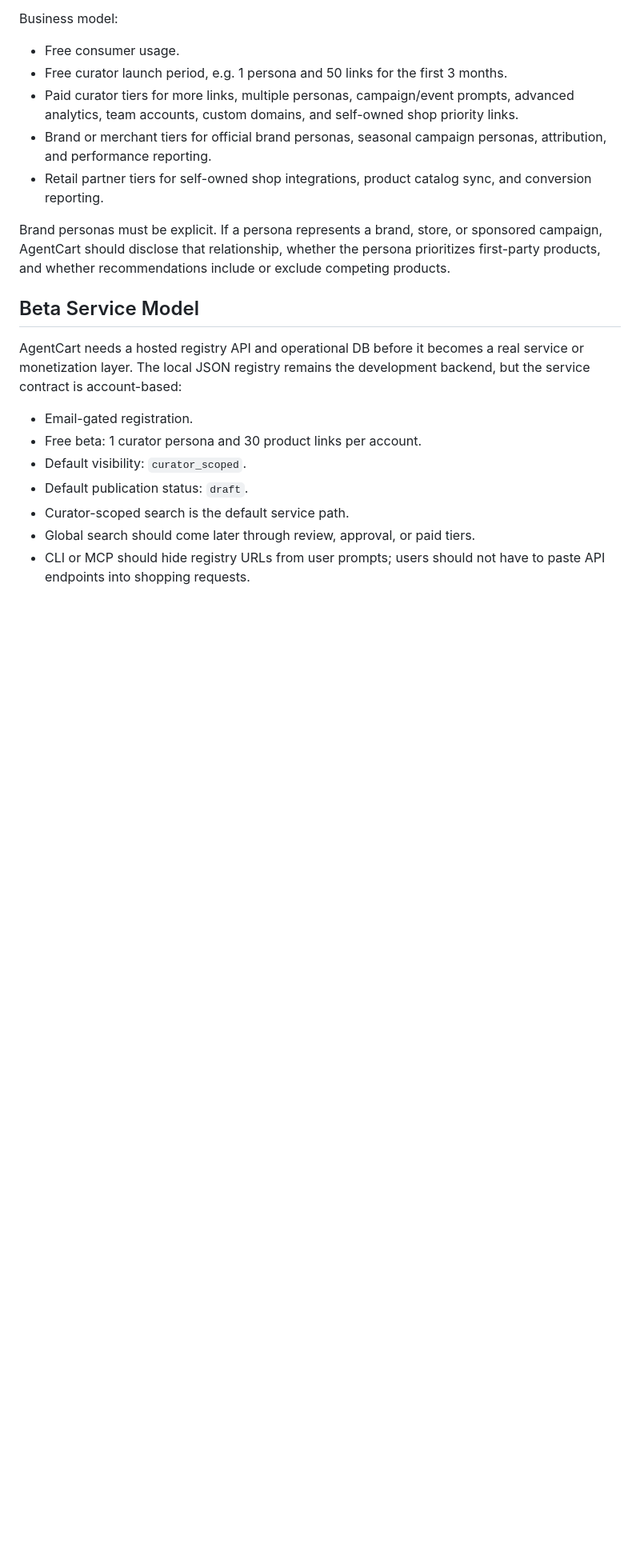
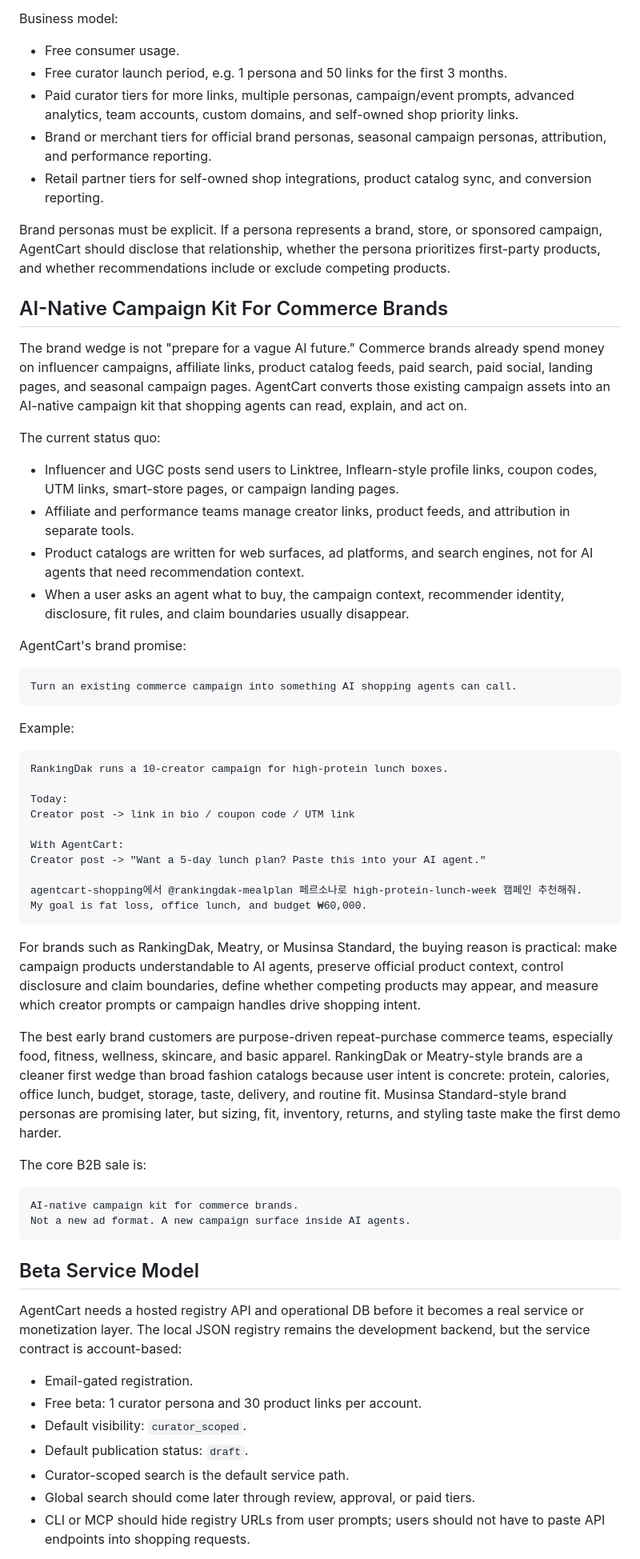
Before and after one commit to junho-baek/agentcart_priv, a Markdown page: README.md, the part around the change. Shown at 80% size. GitHub-like rendering; blank space fills up the shorter version.

Commit message:
docs: position brand campaign kit wedge

````diff
--- a/README.md
+++ b/README.md
@@ -47,6 +47,49 @@ Business model:
 - Retail partner tiers for self-owned shop integrations, product catalog sync, and conversion reporting.
 
 Brand personas must be explicit. If a persona represents a brand, store, or sponsored campaign, AgentCart should disclose that relationship, whether the persona prioritizes first-party products, and whether recommendations include or exclude competing products.
+
+## AI-Native Campaign Kit For Commerce Brands
+
+The brand wedge is not "prepare for a vague AI future." Commerce brands already spend money on influencer campaigns, affiliate links, product catalog feeds, paid search, paid social, landing pages, and seasonal campaign pages. AgentCart converts those existing campaign assets into an AI-native campaign kit that shopping agents can read, explain, and act on.
+
+The current status quo:
+
+- Influencer and UGC posts send users to Linktree, Inflearn-style profile links, coupon codes, UTM links, smart-store pages, or campaign landing pages.
+- Affiliate and performance teams manage creator links, product feeds, and attribution in separate tools.
+- Product catalogs are written for web surfaces, ad platforms, and search engines, not for AI agents that need recommendation context.
+- When a user asks an agent what to buy, the campaign context, recommender identity, disclosure, fit rules, and claim boundaries usually disappear.
+
+AgentCart's brand promise:
+
+```text
+Turn an existing commerce campaign into something AI shopping agents can call.
+```
+
+Example:
+
+```text
+RankingDak runs a 10-creator campaign for high-protein lunch boxes.
+
+Today:
+Creator post -> link in bio / coupon code / UTM link
+
+With AgentCart:
+Creator post -> "Want a 5-day lunch plan? Paste this into your AI agent."
+
+agentcart-shopping에서 @rankingdak-mealplan 페르소나로 high-protein-lunch-week 캠페인 추천해줘.
+My goal is fat loss, office lunch, and budget ₩60,000.
+```
+
+For brands such as RankingDak, Meatry, or Musinsa Standard, the buying reason is practical: make campaign products understandable to AI agents, preserve official product context, control disclosure and claim boundaries, define whether competing products may appear, and measure which creator prompts or campaign handles drive shopping intent.
+
+The best early brand customers are purpose-driven repeat-purchase commerce teams, especially food, fitness, wellness, skincare, and basic apparel. RankingDak or Meatry-style brands are a cleaner first wedge than broad fashion catalogs because user intent is concrete: protein, calories, office lunch, budget, storage, taste, delivery, and routine fit. Musinsa Standard-style brand personas are promising later, but sizing, fit, inventory, returns, and styling taste make the first demo harder.
+
+The core B2B sale is:
+
+```text
+AI-native campaign kit for commerce brands.
+Not a new ad format. A new campaign surface inside AI agents.
+```
 
 ## Beta Service Model
 
````
